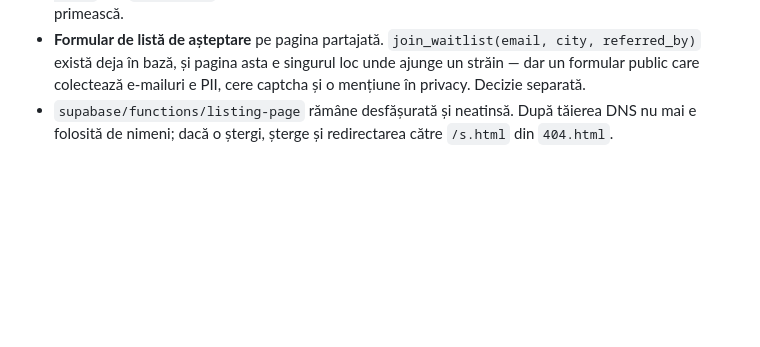
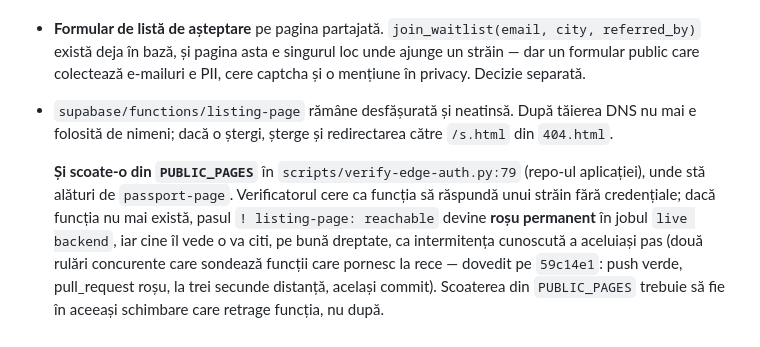
Before and after one commit to X1Ray-F/logosell-legal, a Markdown page: server/RUNBOOK.md, the part around the change. Drawn GitHub-style; blank space fills up the shorter version.

Commit message:
Runbook: retiring listing-page also means removing it from PUBLIC_PAGES
The runbook said that once the web surface is live, listing-page is used by
nobody and that deleting it means deleting the /s.html redirect too. It did not
mention scripts/verify-edge-auth.py:79, where listing-page sits in PUBLIC_PAGES
and is required to answer a stranger with no credentials. Retire the function
without that line and '! listing-page: reachable' becomes a permanent red in the
live job — indistinguishable, to whoever sees it, from the known flake on the
same step, where a push run and a pull_request run probe cold-starting functions
at the same time (proved on 59c14e1: push green, pull_request red, three seconds
apart, same commit).

My omission, found by the other session's CI investigation.

Co-Authored-By: Claude Opus 5 <noreply@anthropic.com>
Claude-Session: https://claude.ai/code/session_014HaSsCBTMnPUvV2YmTiVw5

```diff
--- a/server/RUNBOOK.md
+++ b/server/RUNBOOK.md
@@ -108,3 +108,13 @@ deno task dev     # necesită SUPABASE_URL și SUPABASE_ANON_KEY în mediu
 - `supabase/functions/listing-page` rămâne desfășurată și neatinsă. După tăierea
   DNS nu mai e folosită de nimeni; dacă o ștergi, șterge și redirectarea către
   `/s.html` din `404.html`.
+
+  **Și scoate-o din `PUBLIC_PAGES`** în `scripts/verify-edge-auth.py:79` (repo-ul
+  aplicației), unde stă alături de `passport-page`. Verificatorul cere ca funcția
+  să răspundă unui străin fără credențiale; dacă funcția nu mai există, pasul
+  `! listing-page: reachable` devine **roșu permanent** în jobul `live backend`,
+  iar cine îl vede o va citi, pe bună dreptate, ca intermitența cunoscută a
+  aceluiași pas (două rulări concurente care sondează funcții care pornesc la
+  rece — dovedit pe `59c14e1`: push verde, pull_request roșu, la trei secunde
+  distanță, același commit). Scoaterea din `PUBLIC_PAGES` trebuie să fie în
+  aceeași schimbare care retrage funcția, nu după.
```
